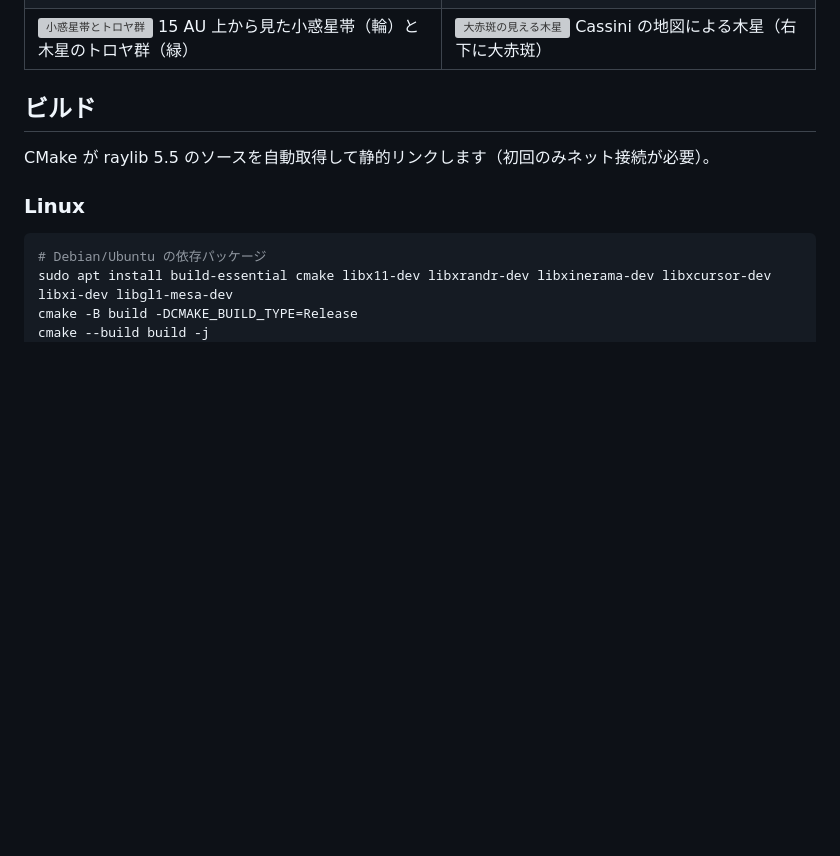
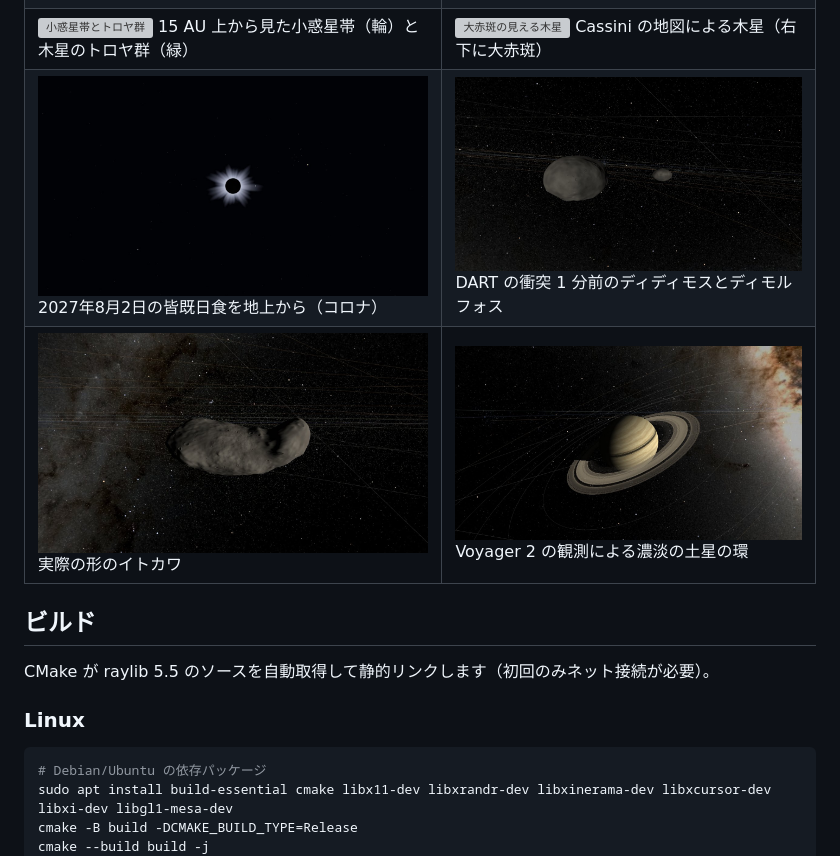
Before and after one commit to hubstacksea/Solar-System-Simulator, a Markdown page: README.md, the part around the change. Rendered like a GitHub page; pictures changed too: docs/screenshots/dart_impact.jpg (added), docs/screenshots/eclipse_ground.jpg (added), docs/screenshots/itokawa.jpg (added); blank space fills up the shorter version; grey boxes are pictures that could not be loaded.

Commit message:
Bump version to 2.2.0, add screenshots
Co-Authored-By: Claude Opus 5.5 <noreply@anthropic.com>

```diff
--- a/README.md
+++ b/README.md
@@ -27,6 +27,8 @@
 | ![マリネリス峡谷の見える火星](docs/screenshots/mars_map.jpg) Viking の地図と MOLA の標高による火星（中央にマリネリス峡谷） | ![ハートの見える冥王星](docs/screenshots/pluto.jpg) New Horizons の地図による冥王星 |
 | ![イオ](docs/screenshots/io.jpg) Galileo / Voyager の地図によるイオ | ![海の夕焼け](docs/screenshots/sunset_sea.jpg) 海の夕焼け |
 | ![小惑星帯とトロヤ群](docs/screenshots/asteroid_belt.jpg) 15 AU 上から見た小惑星帯（輪）と木星のトロヤ群（緑） | ![大赤斑の見える木星](docs/screenshots/jupiter_map.jpg) Cassini の地図による木星（右下に大赤斑） |
+| ![地上から見た皆既日食](docs/screenshots/eclipse_ground.jpg) 2027年8月2日の皆既日食を地上から（コロナ） | ![DART の衝突 1 分前](docs/screenshots/dart_impact.jpg) DART の衝突 1 分前のディディモスとディモルフォス |
+| ![イトカワ](docs/screenshots/itokawa.jpg) 実際の形のイトカワ | ![Voyager の観測による土星の環](docs/screenshots/saturn_rings.jpg) Voyager 2 の観測による濃淡の土星の環 |
 
 ## ビルド
 
```
Also changed, not shown: README.en.md (+2 -0 lines), 2 other files.
